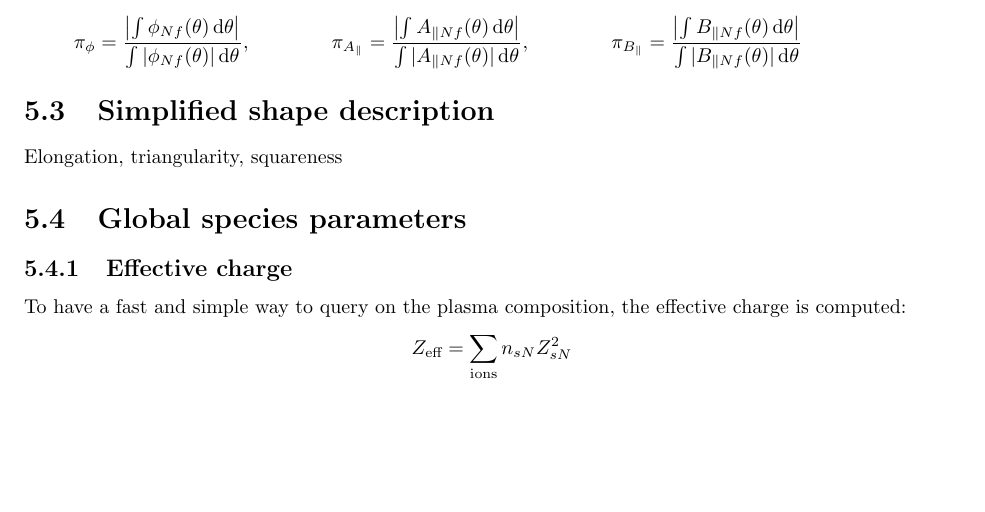
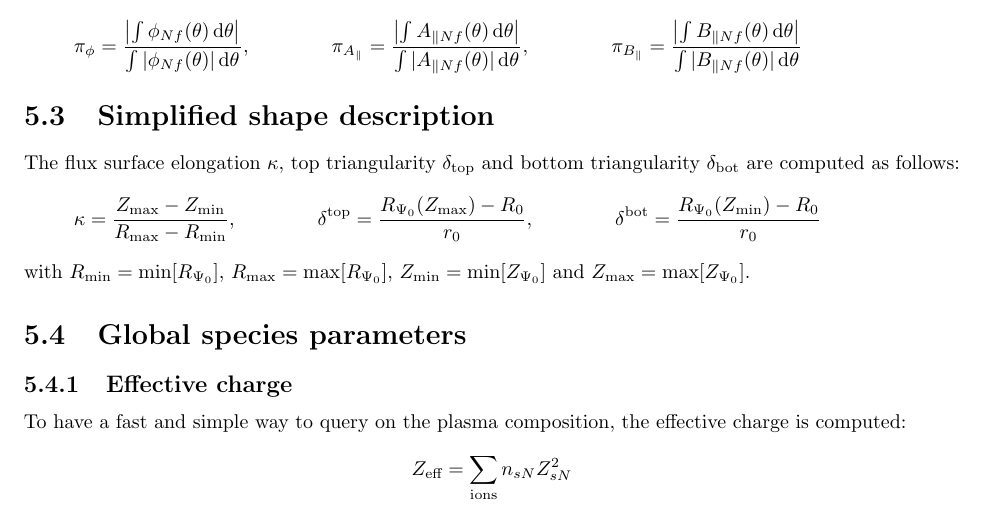
Before and after one commit to tobgo/gkdb, a LaTeX thesis (doc/IO/IOGKDB.tex): part of page 17 of 23, cut so that both start at the same text, the shorter picture padded with empty space. Compiled offline with pdfLaTeX.

Commit message:
Add definition of elongation and triangularity (derived quantities)

```diff
--- a/doc/IO/IOGKDB.tex
+++ b/doc/IO/IOGKDB.tex
@@ -566,7 +566,11 @@ The field parity with respect to $\theta=0$ is computed as follows:
 \end{equation*}
 
 \section{Simplified shape description}
-Elongation, triangularity, squareness
+The flux surface elongation $\kappa$, top triangularity $\delta_\textrm{top}$ and bottom triangularity $\delta_\textrm{bot}$ are computed as follows:
+\begin{equation*}
+\kappa = \frac{Z_\textrm{max}-Z_\textrm{min}}{R_\textrm{max}-R_\textrm{min}}, \qquad \qquad \delta^\textrm{top} = \frac{R_{\Psi_0}(Z_\textrm{max})-R_0}{r_0}, \qquad \qquad \delta^\textrm{bot} = \frac{R_{\Psi_0}(Z_\textrm{min})-R_0}{r_0}
+\end{equation*}
+with $R_\textrm{min}=\min[R_{\Psi_0}]$, $R_\textrm{max}=\max[R_{\Psi_0}]$, $Z_\textrm{min}=\min[Z_{\Psi_0}]$ and $Z_\textrm{max}=\max[Z_{\Psi_0}]$.
 
 \section{Global species parameters}
 \subsection{Effective charge}
```
